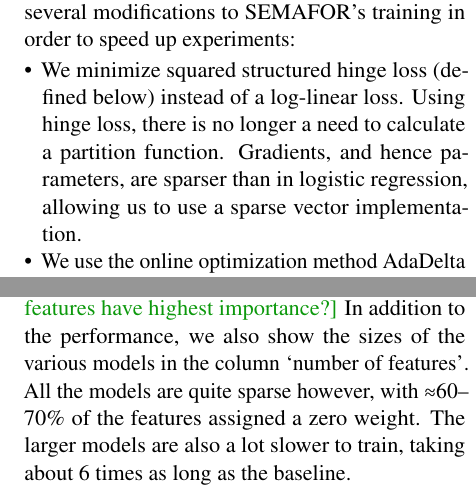
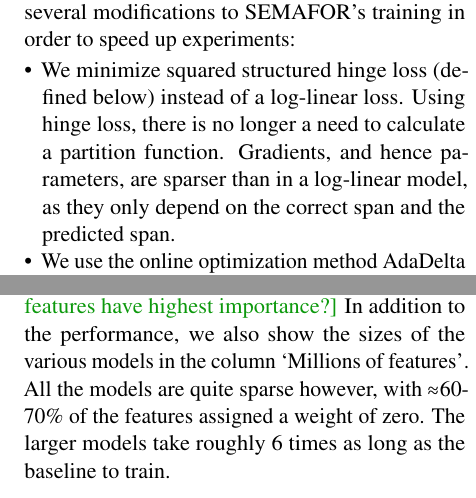
Before and after one commit to meghana-kshirsagar/acl2015, a LaTeX paper (argid.tex): two parts of the columns of pages 6 and 9 of 10, joined at a grey line, cut so that both start at the same text. Compiled offline with pdfLaTeX.

```diff
--- a/argid.tex
+++ b/argid.tex
@@ -813,7 +813,7 @@
 \begin{itemize}
   \item We minimize squared structured hinge loss (defined below) instead of a log-linear loss.
   Using hinge loss, there is no longer a need to calculate a partition function.
-  Gradients, and hence parameters, are sparser than in logistic regression, allowing us to use a sparse vector implementation.
+  Gradients, and hence parameters, are sparser than in a log-linear model, as they only depend on the correct span and the predicted span.
   \item We use the online optimization method AdaDelta \citep{zeiler-12} with minibatches, instead of the batch method L-BFGS \citep{liu-89}.
   We use minibatches of size 4,000  on the full text data, and 40,000 on the exemplar data.
 %   \item We use elastic net ($\ell_1 + \ell_2$) regularization. Adding $\ell_1$ also has the effect of keeping the parameter vector sparse.\nss{what hyperparameter(s)? are $\ell_1$ and $\ell_2$ tuned separately?}
@@ -1018,9 +1018,10 @@
 The $F_1$ curves clearly show that our models achieve the best improvements for the rarer roles and are at par with the baseline on the frequent roles.
 
 \mk{Analyze the sparsity of the models? Which features have highest importance?}
-In addition to the performance, we also show the sizes of the various models in the column `number of features'. All the models are quite sparse however,
-with $\approx$60--70\% of the features assigned a zero weight. The larger models are also a lot slower to train, taking about 6 times
-as long as the baseline.
+In addition to the performance, we also show the sizes of the various models in the column `Millions of features'.
+All the models are quite sparse however,
+with $\approx$60-70\% of the features assigned a weight of zero.
+The larger models take roughly 6 times as long as the baseline to train.
 
 
 \section{Related Work}
```
Also changed, not shown: argid.pdf, argid.tex (14 more changed lines).
